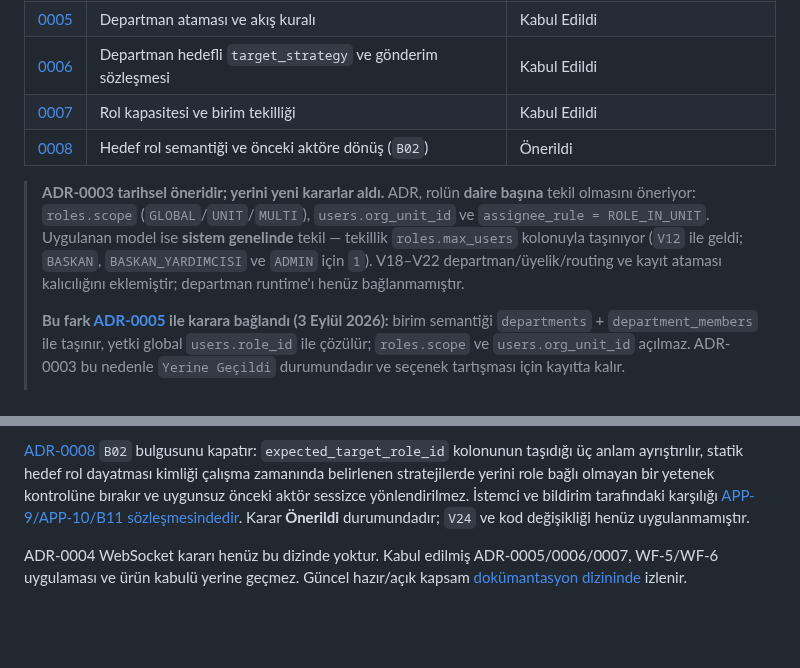
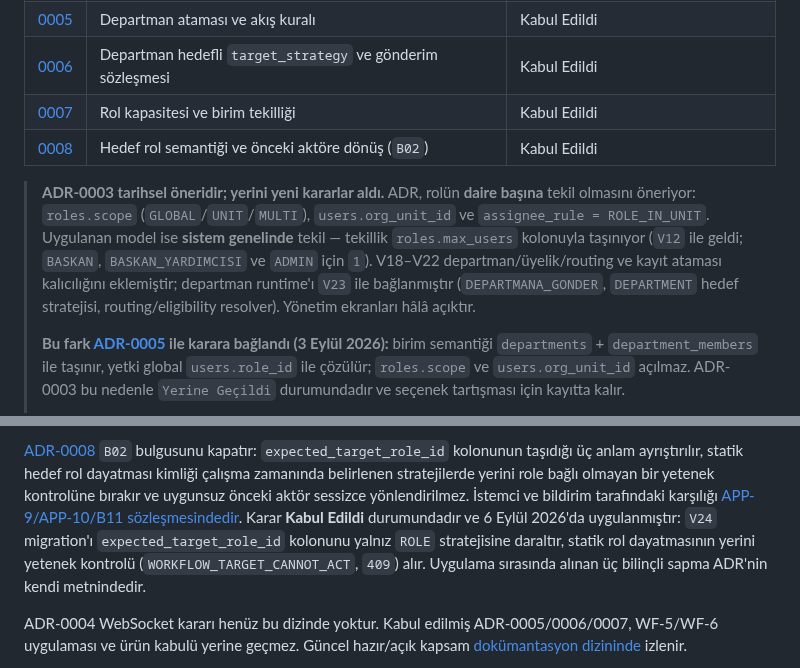
Before and after one commit to btkstajyer26/WorkFlowProject, a Markdown page: docs/decisions/README.md, 2 parts joined by grey strips. GitHub-like rendering; blank space fills up the shorter version.

Commit message:
docs(workflow): dökümantasyon güncellendi

```diff
--- a/docs/decisions/README.md
+++ b/docs/decisions/README.md
@@ -12,7 +12,7 @@ Bu dizin, projeyi uzun vadede etkileyen kararları Architecture Decision Record
 | [0005](0005-departman-atamasi-ve-akis-kurali.md) | Departman ataması ve akış kuralı | Kabul Edildi |
 | [0006](0006-departman-hedefli-target-strategy.md) | Departman hedefli `target_strategy` ve gönderim sözleşmesi | Kabul Edildi |
 | [0007](0007-rol-kapasitesi-ve-birim-tekilligi.md) | Rol kapasitesi ve birim tekilliği | Kabul Edildi |
-| [0008](0008-hedef-rol-semantigi-ve-onceki-aktore-donus.md) | Hedef rol semantiği ve önceki aktöre dönüş (`B02`) | Önerildi |
+| [0008](0008-hedef-rol-semantigi-ve-onceki-aktore-donus.md) | Hedef rol semantiği ve önceki aktöre dönüş (`B02`) | Kabul Edildi |
 
 > **ADR-0003 tarihsel öneridir; yerini yeni kararlar aldı.** ADR, rolün **daire başına**
 > tekil olmasını öneriyor: `roles.scope` (`GLOBAL`/`UNIT`/`MULTI`),
@@ -20,7 +20,8 @@ Bu dizin, projeyi uzun vadede etkileyen kararları Architecture Decision Record
 > **sistem genelinde** tekil — tekillik `roles.max_users` kolonuyla taşınıyor
 > (`V12` ile geldi; `BASKAN`, `BASKAN_YARDIMCISI` ve `ADMIN` için `1`).
 > V18–V22 departman/üyelik/routing ve kayıt ataması kalıcılığını eklemiştir;
-> departman runtime'ı henüz bağlanmamıştır.
+> departman runtime'ı `V23` ile bağlanmıştır (`DEPARTMANA_GONDER`, `DEPARTMENT`
+> hedef stratejisi, routing/eligibility resolver). Yönetim ekranları hâlâ açıktır.
 >
 > **Bu fark [ADR-0005](0005-departman-atamasi-ve-akis-kurali.md) ile karara
 > bağlandı (3 Eylül 2026):** birim semantiği `departments` + `department_members`
@@ -46,7 +47,11 @@ hedef rol dayatması kimliği çalışma zamanında belirlenen stratejilerde yer
 role bağlı olmayan bir yetenek kontrolüne bırakır ve uygunsuz önceki aktör sessizce
 yönlendirilmez. İstemci ve bildirim tarafındaki karşılığı
 [APP-9/APP-10/B11 sözleşmesindedir](../APP9_APP10_B11_ISTEMCI_SOZLESMESI.md).
-Karar **Önerildi** durumundadır; `V24` ve kod değişikliği henüz uygulanmamıştır.
+Karar **Kabul Edildi** durumundadır ve 6 Eylül 2026'da uygulanmıştır: `V24`
+migration'ı `expected_target_role_id` kolonunu yalnız `ROLE` stratejisine
+daraltır, statik rol dayatmasının yerini yetenek kontrolü
+(`WORKFLOW_TARGET_CANNOT_ACT`, `409`) alır. Uygulama sırasında alınan üç
+bilinçli sapma ADR'nin kendi metnindedir.
 
 ADR-0004 WebSocket kararı henüz bu dizinde yoktur. Kabul edilmiş ADR-0005/0006/0007,
 WF-5/WF-6 uygulaması ve ürün kabulü yerine geçmez. Güncel hazır/açık kapsam
```
